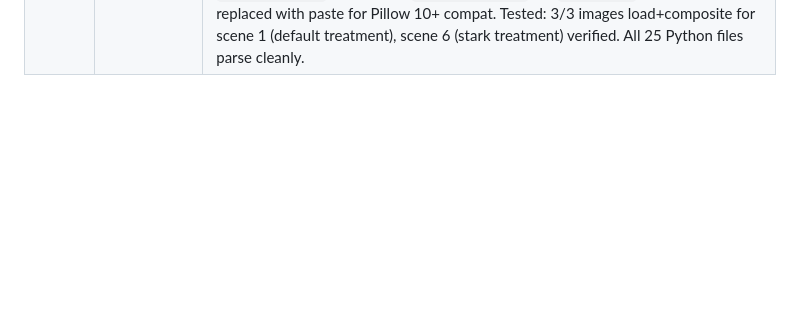
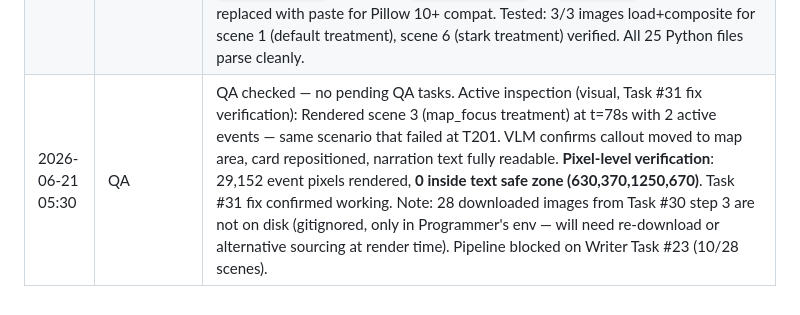
Before and after one commit to sudo-aza/swarmvid, a Markdown page: BLACKBOARD.md, the part around the change. GitHub-like rendering; blank space fills up the shorter version.

Commit message:
QA turn - 2026-06-21

```diff
--- a/BLACKBOARD.md
+++ b/BLACKBOARD.md
@@ -157,3 +157,4 @@ Build an automated video production pipeline where multiple AI agents collaborat
 | 2026-06-21 04:30 | QA | QA checked — no pending QA tasks. Active inspection (visual, Task #31 regression): Rendered scene 3 frame at t=78s (map_focus treatment, 2 overlapping events: callout "1347-1353" center + card "Folgen der Pest" right). VLM confirms: map visible (markers, river, labels), narration text readable, timeline bar present, callout rendered correctly. Task #31 overlap bug still present — callout sits on boundary between map and narration panel, card at position "right" overlaps narration text. VLM could not distinguish card as a separate element from narration (fully occluded). No new issues beyond Task #31. Pipeline blocked on Writer Task #23 (10/28 scenes) and Programmer Task #30/#31. |
 | 2026-06-21 04:50 | Programmer | Task #31: Fixed visual events overlapping narration text. Added `TEXT_SAFE_ZONES` dict to `events.py` defining per-treatment text rectangles. `_position_rect()` now accepts `safe_zone` param, calls `_avoid_overlap()` which redirects events to nearest non-overlapping zone. `render_visual_events()` accepts `treatment_name` to look up safe zone. `render_scene.py` passes treatment name through. Tested: events at center/right move to map panel (default), pixel analysis confirms 2985 event pixels in map area vs 0 in text area. Backward compatible (no safe_zone = raw positioning). All 23 Python files parse clean. |
 | 2026-06-21 05:00 | Programmer | Task #30 step 3: Created `scripts/source_images.py` — image sourcing pipeline using `z-ai image-search` CLI. Downloaded 28 historical images across 10 scenes (3 per scene for scenes 1-8, 2 per scene for 9-10). Images include battle paintings, portraits, maps, architecture photos — each matched to narration beats. Injected image-type visual events into scene JSONs with per-scene captions, timing, and positions. Fixed: (1) `render_scene.py` media_base path — now correctly resolves `output/media/` as sibling of `output/scenes/`, (2) `events.py` bitmap API replaced with paste for Pillow 10+ compat. Tested: 3/3 images load+composite for scene 1 (default treatment), scene 6 (stark treatment) verified. All 25 Python files parse cleanly. |
+| 2026-06-21 05:30 | QA | QA checked — no pending QA tasks. Active inspection (visual, Task #31 fix verification): Rendered scene 3 (map_focus treatment) at t=78s with 2 active events — same scenario that failed at T201. VLM confirms callout moved to map area, card repositioned, narration text fully readable. **Pixel-level verification**: 29,152 event pixels rendered, **0 inside text safe zone (630,370,1250,670)**. Task #31 fix confirmed working. Note: 28 downloaded images from Task #30 step 3 are not on disk (gitignored, only in Programmer's env — will need re-download or alternative sourcing at render time). Pipeline blocked on Writer Task #23 (10/28 scenes). |
```
